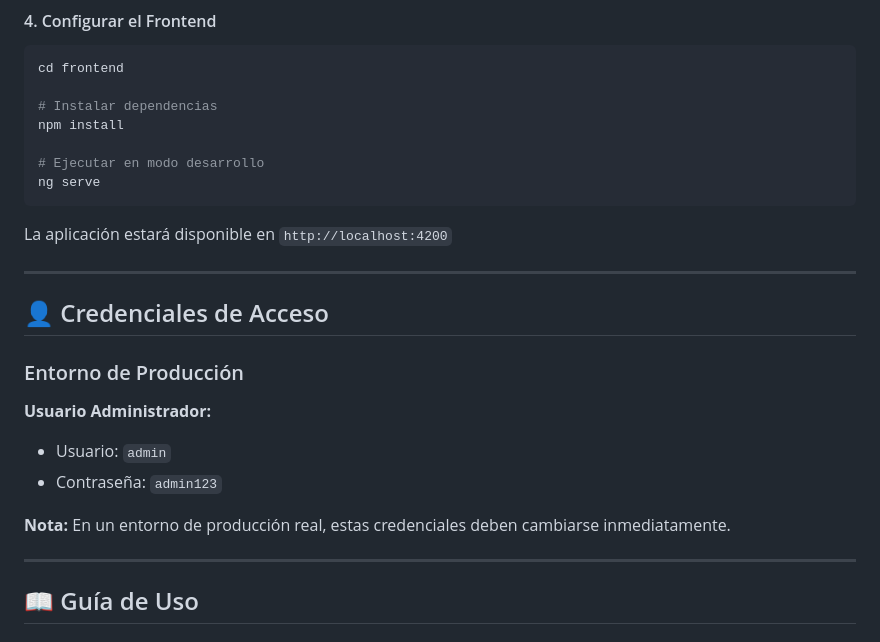
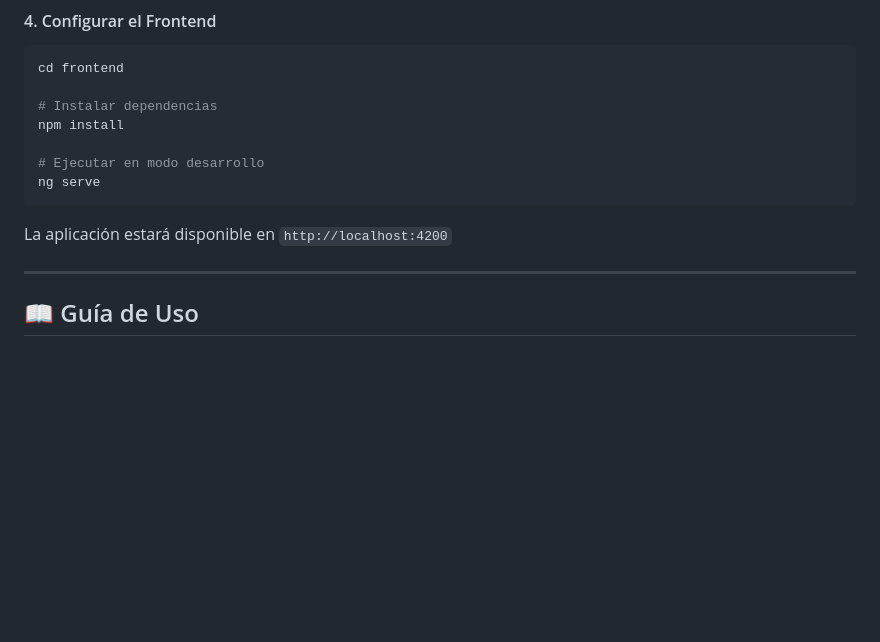
Before and after one commit to Igniii/inventario-web-tfg, a Markdown page: README.md, the part around the change. Rendered like a GitHub page; blank space fills up the shorter version.

````diff
--- a/README.md
+++ b/README.md
@@ -246,18 +246,6 @@ ng serve
 ```
 
 La aplicación estará disponible en `http://localhost:4200`
-
----
-
-## 👤 Credenciales de Acceso
-
-### Entorno de Producción
-
-**Usuario Administrador:**
-- Usuario: `admin`
-- Contraseña: `admin123`
-
-**Nota:** En un entorno de producción real, estas credenciales deben cambiarse inmediatamente.
 
 ---
 
````
